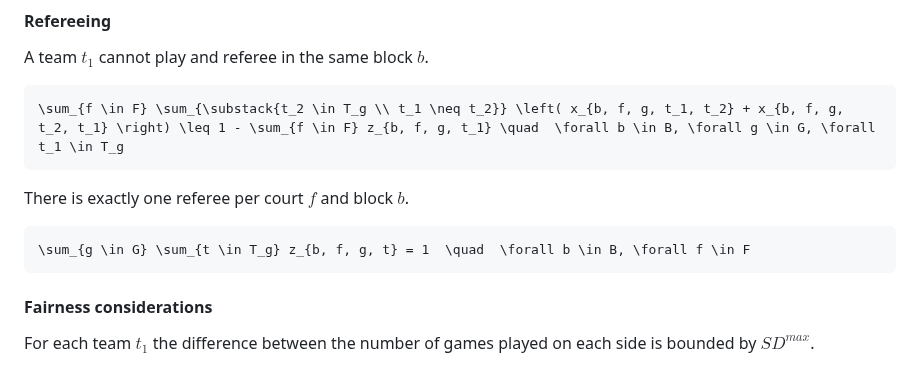
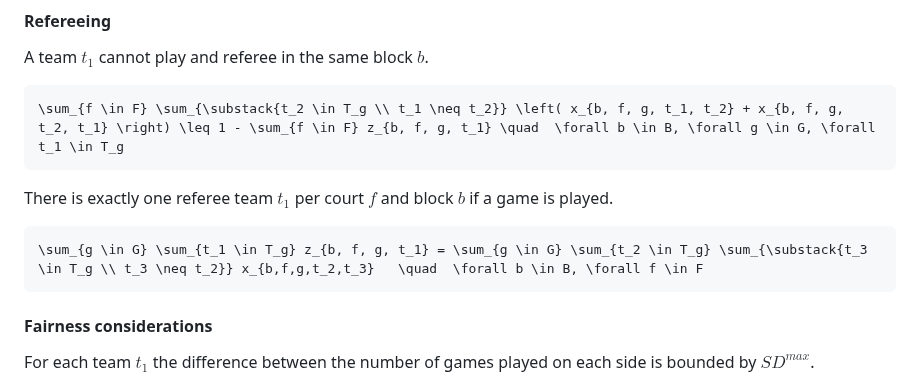
Before and after one commit to fm-or/tournament-planner, a Markdown page: README.md, the part around the change. Rendered like a GitHub page.

Commit message:
one constraint is adjusted to current version of problem solver

````diff
--- a/README.md
+++ b/README.md
@@ -112,9 +112,9 @@ A team $t_1$ cannot play and referee in the same block $b$.
 \sum_{f \in F} \sum_{\substack{t_2 \in T_g \\ t_1 \neq t_2}} \left( x_{b, f, g, t_1, t_2} + x_{b, f, g, t_2, t_1} \right) \leq 1 - \sum_{f \in F} z_{b, f, g, t_1} \quad  \forall b \in B, \forall g \in G, \forall t_1 \in T_g
 ```
 
-There is exactly one referee per court $f$ and block $b$.
+There is exactly one referee team $t_1$ per court $f$ and block $b$ if a game is played.
 ```math
-\sum_{g \in G} \sum_{t \in T_g} z_{b, f, g, t} = 1  \quad  \forall b \in B, \forall f \in F
+\sum_{g \in G} \sum_{t_1 \in T_g} z_{b, f, g, t_1} = \sum_{g \in G} \sum_{t_2 \in T_g} \sum_{\substack{t_3 \in T_g \\ t_3 \neq t_2}} x_{b,f,g,t_2,t_3}   \quad  \forall b \in B, \forall f \in F
 ```
 
 #### Fairness considerations
````
